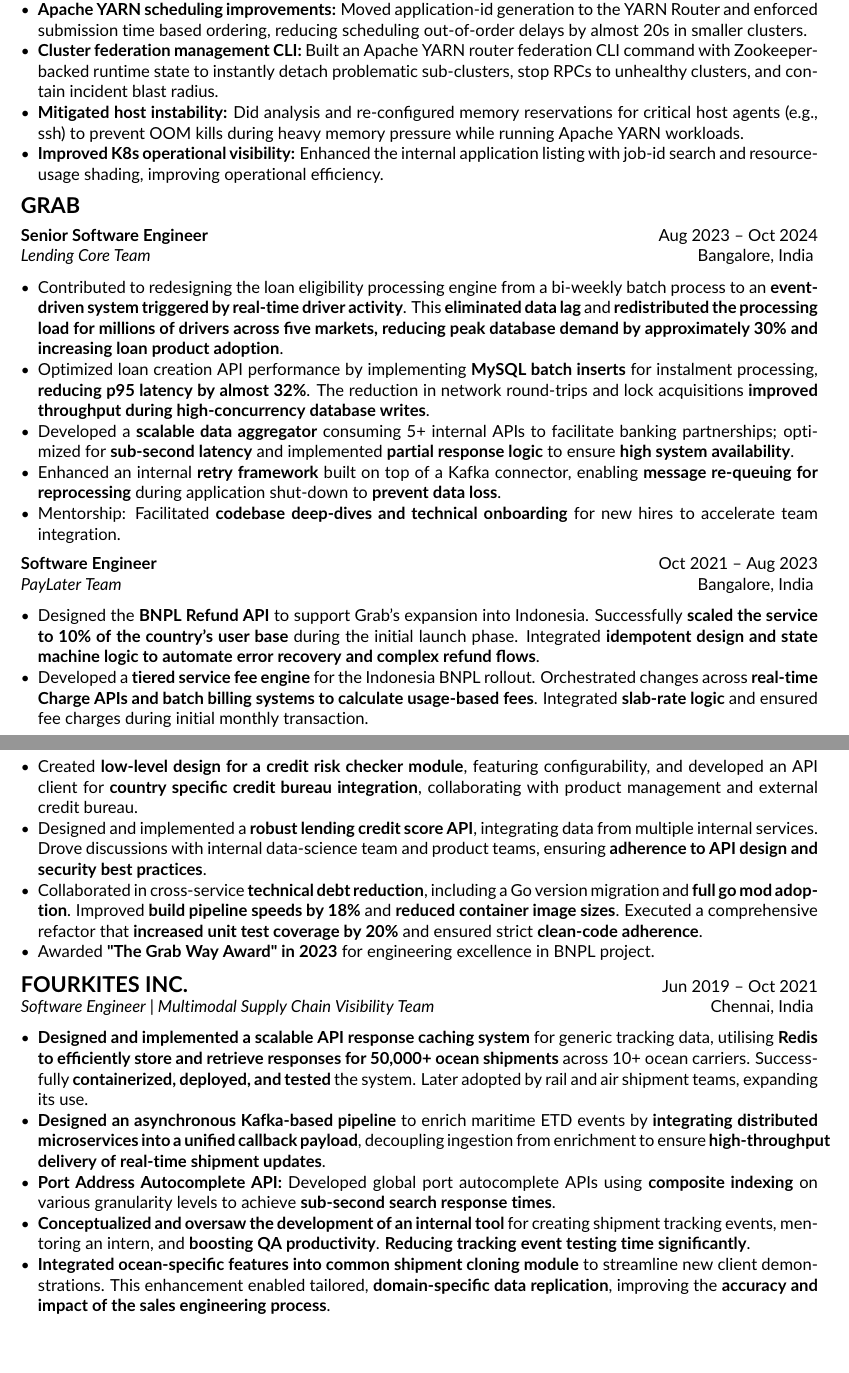
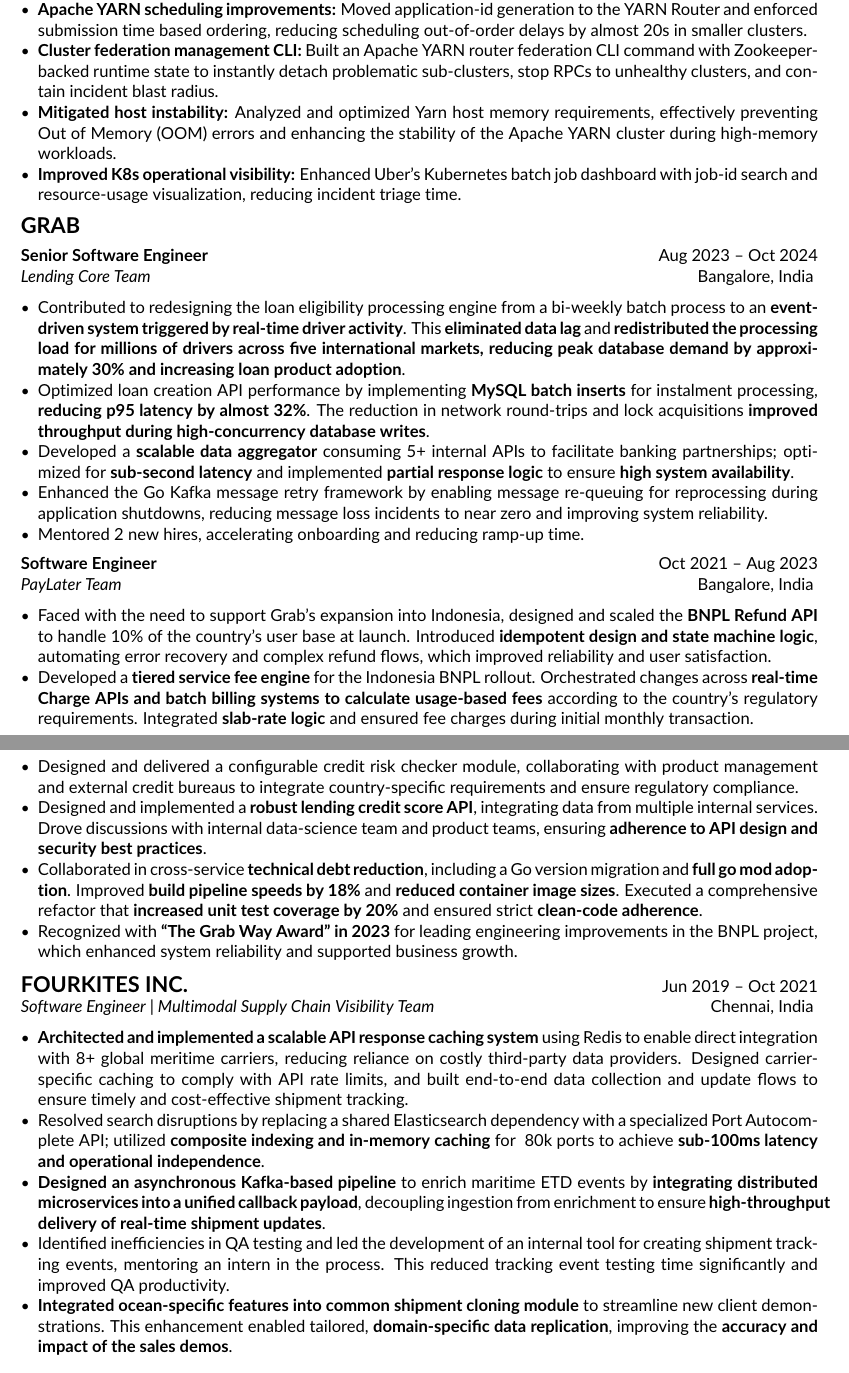
Before and after one commit to baniksudipto/baniksudipto.github.io, a LaTeX CV (latex_resume/new_resume.tex): two parts of pages 1 and 2 of 2, joined at a grey line, cut so that both start at the same text. Compiled offline with pdfLaTeX.

Commit message:
Rewrite resume lines

```diff
--- a/latex_resume/new_resume.tex
+++ b/latex_resume/new_resume.tex
@@ -73,9 +73,9 @@
 
     \item \textbf{Cluster federation management CLI:} Built an Apache YARN router federation CLI command with Zookeeper-backed runtime state to instantly detach problematic sub-clusters, stop RPCs to unhealthy clusters, and contain incident blast radius.
 
-    \item \textbf{Mitigated host instability:} Did analysis and re-configured memory reservations for critical host agents (e.g., ssh) to prevent OOM kills during heavy memory pressure while running Apache YARN workloads.
+    \item \textbf{Mitigated host instability:} Analyzed and optimized Yarn host memory requirements, effectively preventing Out of Memory (OOM) errors and enhancing the stability of the Apache YARN cluster during high-memory workloads.
 
-    \item \textbf{Improved K8s operational visibility:} Enhanced the internal application listing with job-id search and resource-usage shading, improving operational efficiency.
+    \item \textbf{Improved K8s operational visibility:} Enhanced Uber's Kubernetes batch job dashboard with job-id search and resource-usage visualization, reducing incident triage time.
 }
 
 \vspace{2pt}
@@ -83,44 +83,44 @@
 \multicompanyheader{GRAB}
 
 \roleitem{Senior Software Engineer}{Aug 2023 -- Oct 2024}{Lending Core Team}{Bangalore, India}
-    \item Contributed to redesigning the loan eligibility processing engine from a bi-weekly batch process to an \textbf{event-driven system triggered by real-time driver activity}. This \textbf{eliminated data lag} and \textbf{redistributed the processing load for millions of drivers across five markets, reducing peak database demand by approximately 30\% and increasing loan product adoption}.
+    \item Contributed to redesigning the loan eligibility processing engine from a bi-weekly batch process to an \textbf{event-driven system triggered by real-time driver activity}. This \textbf{eliminated data lag} and \textbf{redistributed the processing load for millions of drivers across five international markets, reducing peak database demand by approximately 30\% and increasing loan product adoption}.
 
     \item Optimized loan creation API performance by implementing \textbf{MySQL batch inserts} for instalment processing, \textbf{reducing p95 latency by almost 32\%}. The reduction in network round-trips and lock acquisitions \textbf{improved throughput during high-concurrency database writes}.
 
     \item Developed a \textbf{scalable data aggregator} consuming 5+ internal APIs to facilitate banking partnerships; optimized for \textbf{sub-second latency} and implemented \textbf{partial response logic} to ensure \textbf{high system availability}.
 
-    \item Enhanced an internal \textbf{retry framework} built on top of a Kafka connector, enabling \textbf{message re-queuing for reprocessing} during application shut-down to \textbf{prevent data loss}.
+    \item Enhanced the Go Kafka message retry framework by enabling message re-queuing for reprocessing during application shutdowns, reducing message loss incidents to near zero and improving system reliability.
 
-    \item Mentorship: Facilitated \textbf{codebase deep-dives and technical onboarding} for new hires to accelerate team integration.
+    \item Mentored 2 new hires, accelerating onboarding and reducing ramp-up time.
 \roleend
 
 \roleitem{Software Engineer}{Oct 2021 -- Aug 2023}{PayLater Team}{Bangalore, India}
-    \item Designed the \textbf{BNPL Refund API} to support Grab's expansion into Indonesia. Successfully \textbf{scaled the service to 10\% of the country's user base} during the initial launch phase. Integrated \textbf{idempotent design and state machine logic to automate error recovery and complex refund flows}.
+    \item Faced with the need to support Grab's expansion into Indonesia, designed and scaled the \textbf{BNPL Refund API} to handle 10\% of the country's user base at launch. Introduced \textbf{idempotent design and state machine logic}, automating error recovery and complex refund flows, which improved reliability and user satisfaction.
 
-    \item Developed a \textbf{tiered service fee engine} for the Indonesia BNPL rollout. Orchestrated changes across \textbf{real-time Charge APIs and batch billing systems to calculate usage-based fees}. Integrated \textbf{slab-rate logic} and ensured fee charges during initial monthly transaction.
+    \item Developed a \textbf{tiered service fee engine} for the Indonesia BNPL rollout. Orchestrated changes across \textbf{real-time Charge APIs and batch billing systems to calculate usage-based fees} according to the country's regulatory requirements. Integrated \textbf{slab-rate logic} and ensured fee charges during initial monthly transaction.
 
-    \item Created \textbf{low-level design for a credit risk checker module}, featuring configurability, and developed an API client for \textbf{country specific credit bureau integration}, collaborating with product management and external credit bureau.
+    \item Designed and delivered a configurable credit risk checker module, collaborating with product management and external credit bureaus to integrate country-specific requirements and ensure regulatory compliance.
 
     \item Designed and implemented a \textbf{robust lending credit score API}, integrating data from multiple internal services. Drove discussions with internal data-science team and product teams, ensuring \textbf{adherence to API design and security best practices}.
 
     \item Collaborated in cross-service \textbf{technical debt reduction}, including a Go version migration and \textbf{full go mod adoption}. Improved \textbf{build pipeline speeds by 18\%} and \textbf{reduced container image sizes}. Executed a comprehensive refactor that \textbf{increased unit test coverage by 20\%} and ensured strict \textbf{clean-code adherence}.
 
-    \item Awarded \textbf{"The Grab Way Award" in 2023} for engineering excellence in BNPL project.
+    \item Recognized with \textbf{``The Grab Way Award'' in 2023} for leading engineering improvements in the BNPL project, which enhanced system reliability and supported business growth.
 \roleend
 
 \vspace{2pt}
 
 \experienceitem{FOURKITES INC.}{Software Engineer}{Multimodal Supply Chain Visibility Team}{Chennai, India}{Jun 2019 -- Oct 2021}
 {
-    \item \textbf{Designed and implemented a scalable API response caching system} for generic tracking data, utilising \textbf{Redis to efficiently store and retrieve responses for 50,000+ ocean shipments} across 10+ ocean carriers. Successfully \textbf{containerized, deployed, and tested} the system. Later adopted by rail and air shipment teams, expanding its use.
+    \item \textbf{Architected and implemented a scalable API response caching system} using Redis to enable direct integration with 8+ global meritime carriers, reducing reliance on costly third-party data providers. Designed carrier-specific caching to comply with API rate limits, and built end-to-end data collection and update flows to ensure timely and cost-effective shipment tracking.
+
+    \item Resolved search disruptions by replacing a shared Elasticsearch dependency with a specialized Port Autocomplete API; utilized \textbf{composite indexing and in-memory caching} for ~80k ports to achieve \textbf{sub-100ms latency and operational independence}.
 
     \item \textbf{Designed an asynchronous Kafka-based pipeline} to enrich maritime ETD events by \textbf{integrating distributed microservices into a unified callback payload}, decoupling ingestion from enrichment to ensure \textbf{high-throughput delivery of real-time shipment updates}.
 
-    \item \textbf{Port Address Autocomplete API:} Developed global port autocomplete APIs using \textbf{composite indexing} on various granularity levels to achieve \textbf{sub-second search response times}.
+    \item Identified inefficiencies in QA testing and led the development of an internal tool for creating shipment tracking events, mentoring an intern in the process. This reduced tracking event testing time significantly and improved QA productivity.
 
-    \item \textbf{Conceptualized and oversaw the development of an internal tool} for creating shipment tracking events, mentoring an intern, and \textbf{boosting QA productivity}. \textbf{Reducing tracking event testing time significantly}.
-
-    \item \textbf{Integrated ocean-specific features into common shipment cloning module} to streamline new client demonstrations. This enhancement enabled tailored, \textbf{domain-specific data replication}, improving the \textbf{accuracy and impact of the sales engineering process}.
+    \item \textbf{Integrated ocean-specific features into common shipment cloning module} to streamline new client demonstrations. This enhancement enabled tailored, \textbf{domain-specific data replication}, improving the \textbf{accuracy and impact of the sales demos}.
 }
 
 % --- EDUCATION ---
```
Also changed, not shown: latex_resume/new_resume.tex (4 more changed lines).
